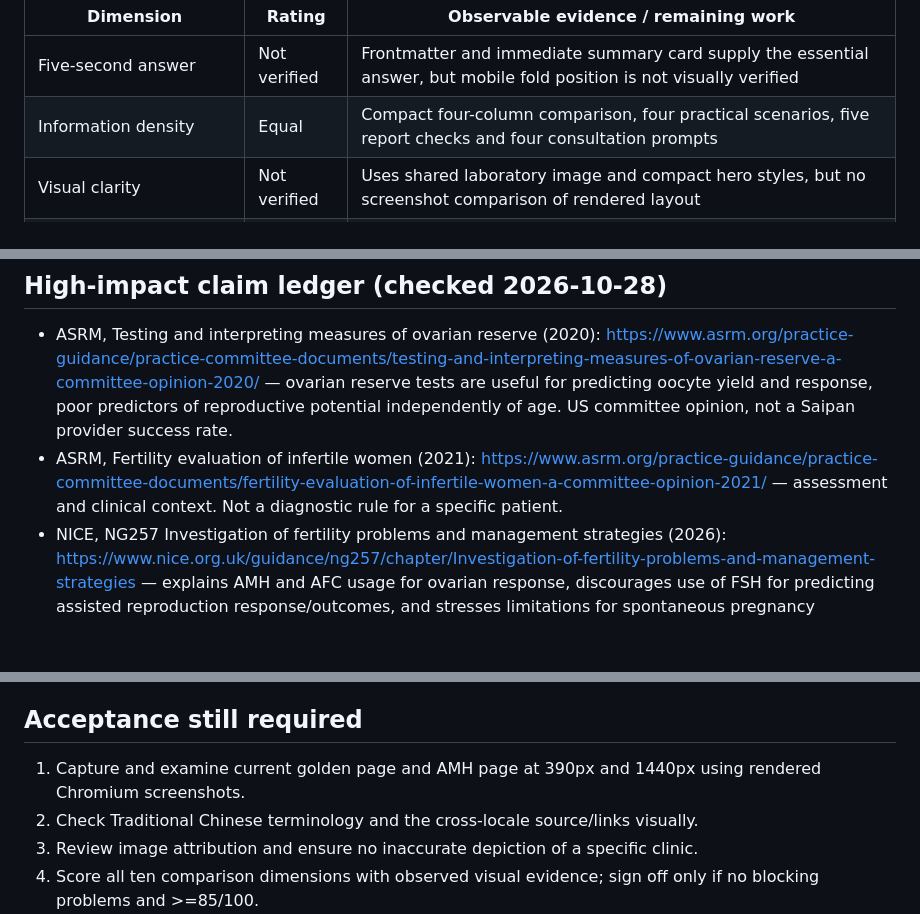
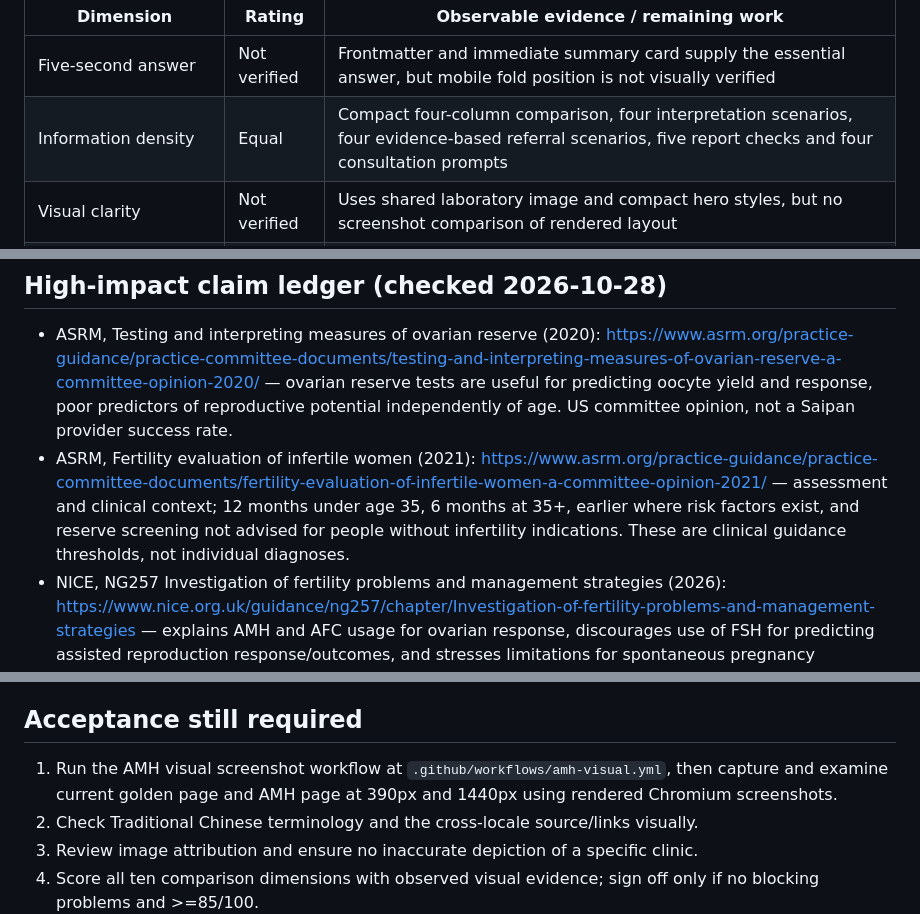
Before and after one commit to COLDDCC/saipanivf, a Markdown page: docs/guide-reviews/amh-ovarian-reserve.md, 3 parts joined by grey strips. Rendered like a GitHub page; blank space fills up the shorter version.

Commit message:
docs: update evidence ledger and visual QA plan after AMH content improvement

```diff
--- a/docs/guide-reviews/amh-ovarian-reserve.md
+++ b/docs/guide-reviews/amh-ovarian-reserve.md
@@ -15,7 +15,7 @@ Reviewed date: 2026-10-28
 | Dimension | Rating | Observable evidence / remaining work |
 |---|---|---|
 | Five-second answer | Not verified | Frontmatter and immediate summary card supply the essential answer, but mobile fold position is not visually verified |
-| Information density | Equal | Compact four-column comparison, four practical scenarios, five report checks and four consultation prompts |
+| Information density | Equal | Compact four-column comparison, four interpretation scenarios, four evidence-based referral scenarios, five report checks and four consultation prompts |
 | Visual clarity | Not verified | Uses shared laboratory image and compact hero styles, but no screenshot comparison of rendered layout |
 | Structured usefulness | Better | Distinguishes AMH, AFC, FSH and age; report checklist offers concrete next steps beyond the costs golden reference |
 | Specificity | Equal | No unsupported numeric AMH thresholds or individual pregnancy/live-birth percentages |
@@ -28,7 +28,7 @@ Reviewed date: 2026-10-28
 ## High-impact claim ledger (checked 2026-10-28)
 
 - ASRM, Testing and interpreting measures of ovarian reserve (2020): https://www.asrm.org/practice-guidance/practice-committee-documents/testing-and-interpreting-measures-of-ovarian-reserve-a-committee-opinion-2020/ — ovarian reserve tests are useful for predicting oocyte yield and response, poor predictors of reproductive potential independently of age. US committee opinion, not a Saipan provider success rate.
-- ASRM, Fertility evaluation of infertile women (2021): https://www.asrm.org/practice-guidance/practice-committee-documents/fertility-evaluation-of-infertile-women-a-committee-opinion-2021/ — assessment and clinical context. Not a diagnostic rule for a specific patient.
+- ASRM, Fertility evaluation of infertile women (2021): https://www.asrm.org/practice-guidance/practice-committee-documents/fertility-evaluation-of-infertile-women-a-committee-opinion-2021/ — assessment and clinical context; 12 months under age 35, 6 months at 35+, earlier where risk factors exist, and reserve screening not advised for people without infertility indications. These are clinical guidance thresholds, not individual diagnoses.
 - NICE, NG257 Investigation of fertility problems and management strategies (2026): https://www.nice.org.uk/guidance/ng257/chapter/Investigation-of-fertility-problems-and-management-strategies — explains AMH and AFC usage for ovarian response, discourages use of FSH for predicting assisted reproduction response/outcomes, and stresses limitations for spontaneous pregnancy prediction. UK guidance; local care decisions vary.
 - No invented AMH numerical cutoffs, provider acceptance, predicted pregnancies, treatment prices or outcomes.
 
@@ -40,7 +40,7 @@ Reviewed date: 2026-10-28
 
 ## Acceptance still required
 
-1. Capture and examine current golden page and AMH page at 390px and 1440px using rendered Chromium screenshots.
+1. Run the AMH visual screenshot workflow at `.github/workflows/amh-visual.yml`, then capture and examine current golden page and AMH page at 390px and 1440px using rendered Chromium screenshots.
 2. Check Traditional Chinese terminology and the cross-locale source/links visually.
 3. Review image attribution and ensure no inaccurate depiction of a specific clinic.
 4. Score all ten comparison dimensions with observed visual evidence; sign off only if no blocking problems and >=85/100.
```
